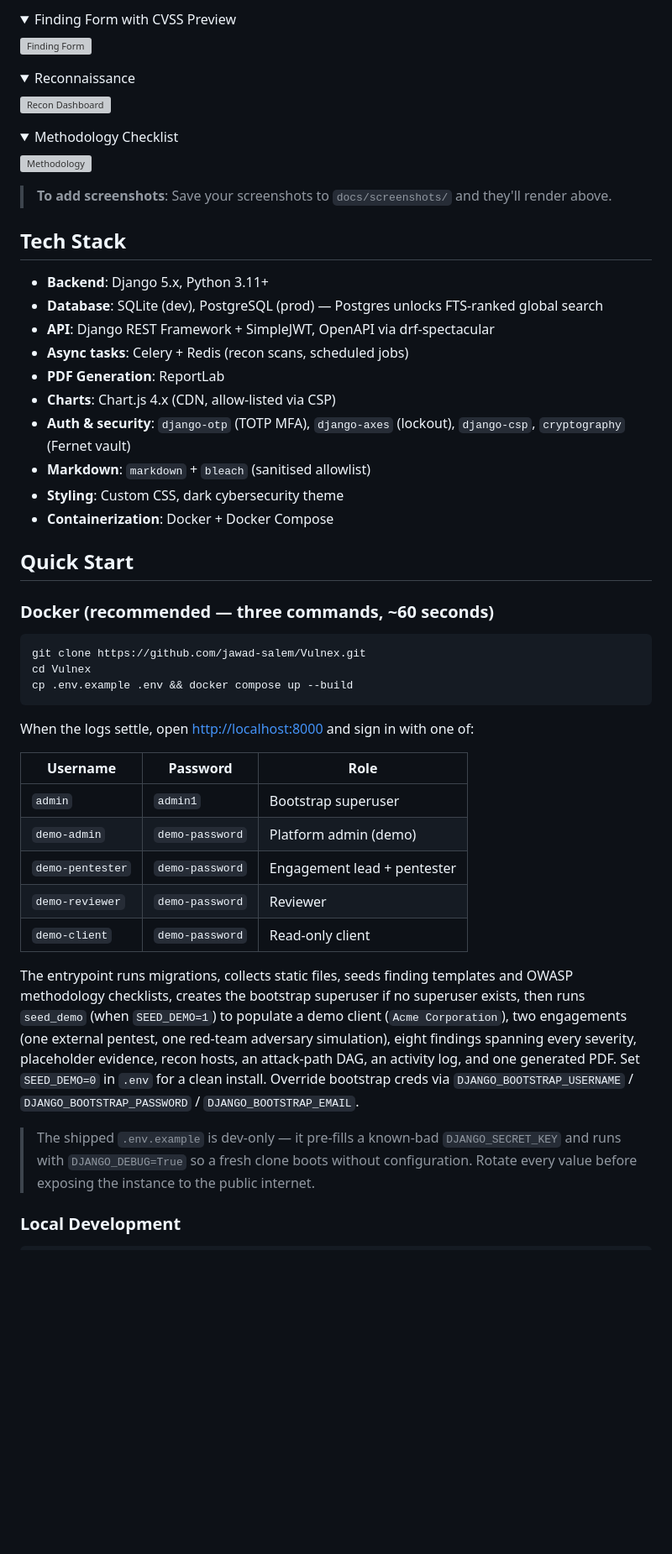
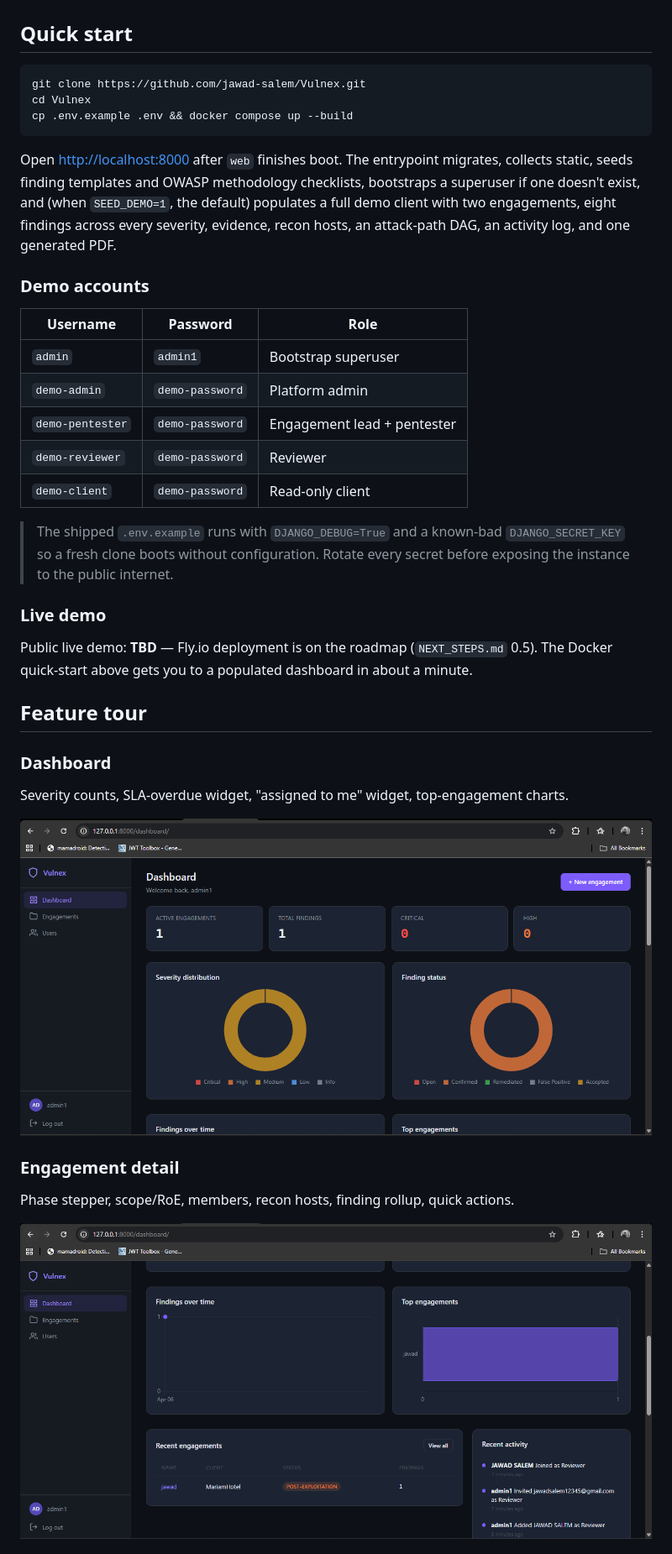
Before and after one commit to jawad-salem/Vulnex, a Markdown page: README.md, the part around one of its changes. Shown at 84% size. Drawn GitHub-style; folded sections open; blank space fills up the shorter version; grey boxes are pictures that could not be loaded.

````diff
--- a/README.md
+++ b/README.md
@@ -134,39 +27,4 @@ Things this project intentionally does **not** do — call these out so you can
-<details>
-<summary>Finding Form with CVSS Preview</summary>
-
-![Finding Form](docs/screenshots/finding-form.png)
-</details>
-
-<details>
-<summary>Reconnaissance</summary>
-
-![Recon Dashboard](docs/screenshots/recon.png)
-</details>
-
-<details>
-<summary>Methodology Checklist</summary>
-
-![Methodology](docs/screenshots/methodology.png)
-</details>
-
-> **To add screenshots**: Save your screenshots to `docs/screenshots/` and they'll render above.
-
-## Tech Stack
-
-- **Backend**: Django 5.x, Python 3.11+
-- **Database**: SQLite (dev), PostgreSQL (prod) — Postgres unlocks FTS-ranked global search
-- **API**: Django REST Framework + SimpleJWT, OpenAPI via drf-spectacular
-- **Async tasks**: Celery + Redis (recon scans, scheduled jobs)
-- **PDF Generation**: ReportLab
-- **Charts**: Chart.js 4.x (CDN, allow-listed via CSP)
-- **Auth & security**: `django-otp` (TOTP MFA), `django-axes` (lockout), `django-csp`, `cryptography` (Fernet vault)
-- **Markdown**: `markdown` + `bleach` (sanitised allowlist)
-- **Styling**: Custom CSS, dark cybersecurity theme
-- **Containerization**: Docker + Docker Compose
-
-## Quick Start
-
-### Docker (recommended — three commands, ~60 seconds)
+## Quick start
 
 ```bash
 git clone https://github.com/jawad-salem/Vulnex.git
@@ -174,18 +32,33 @@ cd Vulnex
 cp .env.example .env && docker compose up --build
 ```
 
-When the logs settle, open <http://localhost:8000> and sign in with one of:
+Open <http://localhost:8000> after `web` finishes boot. The entrypoint migrates, collects static, seeds finding templates and OWASP methodology checklists, bootstraps a superuser if one doesn't exist, and (when `SEED_DEMO=1`, the default) populates a full demo client with two engagements, eight findings across every severity, evidence, recon hosts, an attack-path DAG, an activity log, and one generated PDF.
+
+### Demo accounts
 
 | Username | Password | Role |
 |---|---|---|
 | `admin` | `admin1` | Bootstrap superuser |
-| `demo-admin` | `demo-password` | Platform admin (demo) |
+| `demo-admin` | `demo-password` | Platform admin |
 | `demo-pentester` | `demo-password` | Engagement lead + pentester |
 | `demo-reviewer` | `demo-password` | Reviewer |
 | `demo-client` | `demo-password` | Read-only client |
 
-The entrypoint runs migrations, collects static files, seeds finding templates and OWASP methodology checklists, creates the bootstrap superuser if no superuser exists, then runs `seed_demo` (when `SEED_DEMO=1`) to populate a demo client (`Acme Corporation`), two engagements (one external pentest, one red-team adversary simulation), eight findings spanning every severity, placeholder evidence, recon hosts, an attack-path DAG, an activity log, and one generated PDF. Set `SEED_DEMO=0` in `.env` for a clean install. Override bootstrap creds via `DJANGO_BOOTSTRAP_USERNAME` / `DJANGO_BOOTSTRAP_PASSWORD` / `DJANGO_BOOTSTRAP_EMAIL`.
+> The shipped `.env.example` runs with `DJANGO_DEBUG=True` and a known-bad `DJANGO_SECRET_KEY` so a fresh clone boots without configuration. Rotate every secret before exposing the instance to the public internet.
 
-> The shipped `.env.example` is dev-only — it pre-fills a known-bad `DJANGO_SECRET_KEY` and runs with `DJANGO_DEBUG=True` so a fresh clone boots without configuration. Rotate every value before exposing the instance to the public internet.
+### Live demo
 
-### Local Development
+Public live demo: **TBD** — Fly.io deployment is on the roadmap (`NEXT_STEPS.md` 0.5). The Docker quick-start above gets you to a populated dashboard in about a minute.
+
+## Feature tour
+
+### Dashboard
+Severity counts, SLA-overdue widget, "assigned to me" widget, top-engagement charts.
+
+![Dashboard](docs/screenshots/Screenshot%202026-04-10%20034638.png)
+
+### Engagement detail
+Phase stepper, scope/RoE, members, recon hosts, finding rollup, quick actions.
+
+![Engagement detail](docs/screenshots/Screenshot%202026-04-10%20034650.png)
+
````
Also changed, not shown: other parts of README.md (+135 -195 lines).
